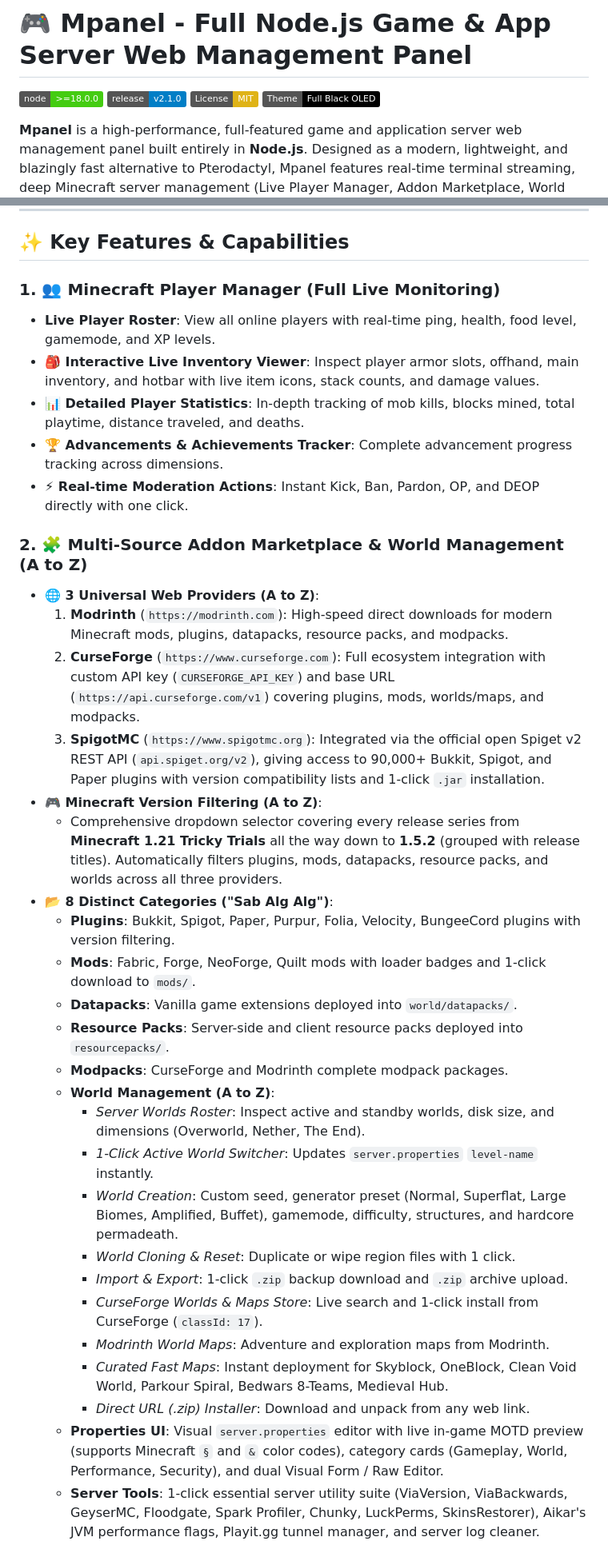
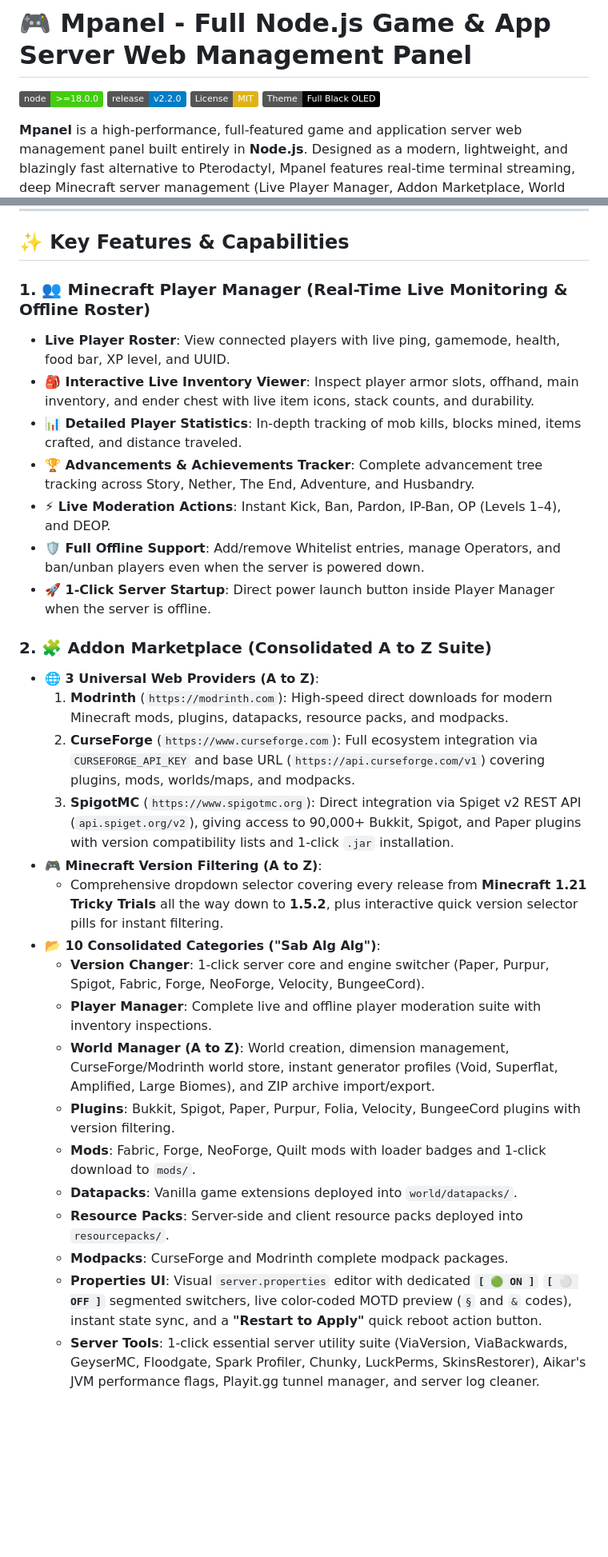
Before and after one commit to Walksys/Dashboard-Nuvyra, a Markdown page: README.md, 2 parts joined by grey strips. Shown at 80% size. Drawn GitHub-style; badges without logos; blank space fills up the shorter version.

Commit message:
docs(readme): update README.md for v2.2.0 release with Addon Marketplace, Properties UI & Player Manager

```diff
--- a/README.md
+++ b/README.md
@@ -1,7 +1,7 @@
 # 🎮 Mpanel - Full Node.js Game & App Server Web Management Panel
 
 [![Node.js Version](https://img.shields.io/badge/node-%3E%3D18.0.0-brightgreen.svg)](https://nodejs.org)
-[![Version](https://img.shields.io/badge/release-v2.1.0-blue.svg)](https://github.com/nobita329/Mpanel/releases/tag/v2.1.0)
+[![Version](https://img.shields.io/badge/release-v2.2.0-blue.svg)](https://github.com/nobita329/Mpanel/releases/tag/v2.2.0)
 [![License: MIT](https://img.shields.io/badge/License-MIT-yellow.svg)](LICENSE)
 [![Theme: Full Black](https://img.shields.io/badge/Theme-Full%20Black%20OLED-black.svg)](#-theme--customization-engine)
 
@@ -21,37 +21,32 @@
 
 ## ✨ Key Features & Capabilities
 
-### 1. 👥 Minecraft Player Manager (Full Live Monitoring)
-- **Live Player Roster**: View all online players with real-time ping, health, food level, gamemode, and XP levels.
-- **🎒 Interactive Live Inventory Viewer**: Inspect player armor slots, offhand, main inventory, and hotbar with live item icons, stack counts, and damage values.
-- **📊 Detailed Player Statistics**: In-depth tracking of mob kills, blocks mined, total playtime, distance traveled, and deaths.
-- **🏆 Advancements & Achievements Tracker**: Complete advancement progress tracking across dimensions.
-- **⚡ Real-time Moderation Actions**: Instant Kick, Ban, Pardon, OP, and DEOP directly with one click.
+### 1. 👥 Minecraft Player Manager (Real-Time Live Monitoring & Offline Roster)
+- **Live Player Roster**: View connected players with live ping, gamemode, health, food bar, XP level, and UUID.
+- **🎒 Interactive Live Inventory Viewer**: Inspect player armor slots, offhand, main inventory, and ender chest with live item icons, stack counts, and durability.
+- **📊 Detailed Player Statistics**: In-depth tracking of mob kills, blocks mined, items crafted, and distance traveled.
+- **🏆 Advancements & Achievements Tracker**: Complete advancement tree tracking across Story, Nether, The End, Adventure, and Husbandry.
+- **⚡ Live Moderation Actions**: Instant Kick, Ban, Pardon, IP-Ban, OP (Levels 1–4), and DEOP.
+- **🛡️ Full Offline Support**: Add/remove Whitelist entries, manage Operators, and ban/unban players even when the server is powered down.
+- **🚀 1-Click Server Startup**: Direct power launch button inside Player Manager when the server is offline.
 
-### 2. 🧩 Multi-Source Addon Marketplace & World Management (A to Z)
+### 2. 🧩 Addon Marketplace (Consolidated A to Z Suite)
 - **🌐 3 Universal Web Providers (A to Z)**:
   1. **Modrinth** (`https://modrinth.com`): High-speed direct downloads for modern Minecraft mods, plugins, datapacks, resource packs, and modpacks.
-  2. **CurseForge** (`https://www.curseforge.com`): Full ecosystem integration with custom API key (`CURSEFORGE_API_KEY`) and base URL (`https://api.curseforge.com/v1`) covering plugins, mods, worlds/maps, and modpacks.
-  3. **SpigotMC** (`https://www.spigotmc.org`): Integrated via the official open Spiget v2 REST API (`api.spiget.org/v2`), giving access to 90,000+ Bukkit, Spigot, and Paper plugins with version compatibility lists and 1-click `.jar` installation.
+  2. **CurseForge** (`https://www.curseforge.com`): Full ecosystem integration via `CURSEFORGE_API_KEY` and base URL (`https://api.curseforge.com/v1`) covering plugins, mods, worlds/maps, and modpacks.
+  3. **SpigotMC** (`https://www.spigotmc.org`): Direct integration via Spiget v2 REST API (`api.spiget.org/v2`), giving access to 90,000+ Bukkit, Spigot, and Paper plugins with version compatibility lists and 1-click `.jar` installation.
 - **🎮 Minecraft Version Filtering (A to Z)**:
-  - Comprehensive dropdown selector covering every release series from **Minecraft 1.21 Tricky Trials** all the way down to **1.5.2** (grouped with release titles). Automatically filters plugins, mods, datapacks, resource packs, and worlds across all three providers.
-- **📂 8 Distinct Categories ("Sab Alg Alg")**:
+  - Comprehensive dropdown selector covering every release from **Minecraft 1.21 Tricky Trials** all the way down to **1.5.2**, plus interactive quick version selector pills for instant filtering.
+- **📂 10 Consolidated Categories ("Sab Alg Alg")**:
+  - **Version Changer**: 1-click server core and engine switcher (Paper, Purpur, Spigot, Fabric, Forge, NeoForge, Velocity, BungeeCord).
+  - **Player Manager**: Complete live and offline player moderation suite with inventory inspections.
+  - **World Manager (A to Z)**: World creation, dimension management, CurseForge/Modrinth world store, instant generator profiles (Void, Superflat, Amplified, Large Biomes), and ZIP archive import/export.
   - **Plugins**: Bukkit, Spigot, Paper, Purpur, Folia, Velocity, BungeeCord plugins with version filtering.
   - **Mods**: Fabric, Forge, NeoForge, Quilt mods with loader badges and 1-click download to `mods/`.
   - **Datapacks**: Vanilla game extensions deployed into `world/datapacks/`.
   - **Resource Packs**: Server-side and client resource packs deployed into `resourcepacks/`.
   - **Modpacks**: CurseForge and Modrinth complete modpack packages.
-  - **World Management (A to Z)**:
-    - *Server Worlds Roster*: Inspect active and standby worlds, disk size, and dimensions (Overworld, Nether, The End).
-    - *1-Click Active World Switcher*: Updates `server.properties` `level-name` instantly.
-    - *World Creation*: Custom seed, generator preset (Normal, Superflat, Large Biomes, Amplified, Buffet), gamemode, difficulty, structures, and hardcore permadeath.
-    - *World Cloning & Reset*: Duplicate or wipe region files with 1 click.
-    - *Import & Export*: 1-click `.zip` backup download and `.zip` archive upload.
-    - *CurseForge Worlds & Maps Store*: Live search and 1-click install from CurseForge (`classId: 17`).
-    - *Modrinth World Maps*: Adventure and exploration maps from Modrinth.
-    - *Curated Fast Maps*: Instant deployment for Skyblock, OneBlock, Clean Void World, Parkour Spiral, Bedwars 8-Teams, Medieval Hub.
-    - *Direct URL (.zip) Installer*: Download and unpack from any web link.
-  - **Properties UI**: Visual `server.properties` editor with live in-game MOTD preview (supports Minecraft `§` and `&` color codes), category cards (Gameplay, World, Performance, Security), and dual Visual Form / Raw Editor.
+  - **Properties UI**: Visual `server.properties` editor with dedicated **`[ 🟢 ON ]` `[ ⚪ OFF ]`** segmented switchers, live color-coded MOTD preview (`§` and `&` codes), instant state sync, and a **"Restart to Apply"** quick reboot action button.
   - **Server Tools**: 1-click essential server utility suite (ViaVersion, ViaBackwards, GeyserMC, Floodgate, Spark Profiler, Chunky, LuckPerms, SkinsRestorer), Aikar's JVM performance flags, Playit.gg tunnel manager, and server log cleaner.
 
 ### 3. 🔄 Minecraft Version Changer (MCJars Engine)
```
Also changed, not shown: other parts of README.md (+12 -4 lines).
